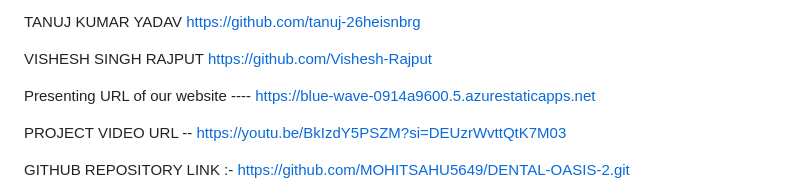
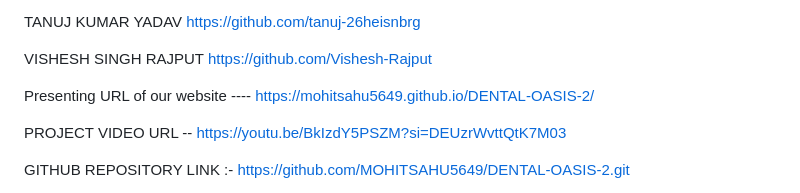
Before and after one commit to MOHITSAHU5649/DENTAL-OASIS-2, a Markdown page: README.md, the part around the change. Rendered like a GitHub page.

```diff
--- a/README.md
+++ b/README.md
@@ -37,7 +37,7 @@ TANUJ KUMAR YADAV https://github.com/tanuj-26heisnbrg
 
 VISHESH SINGH RAJPUT https://github.com/Vishesh-Rajput
 
-Presenting URL of our website ---- https://blue-wave-0914a9600.5.azurestaticapps.net
+Presenting URL of our website ---- https://mohitsahu5649.github.io/DENTAL-OASIS-2/
 
 PROJECT VIDEO URL -- https://youtu.be/BkIzdY5PSZM?si=DEUzrWvttQtK7M03
 
```
